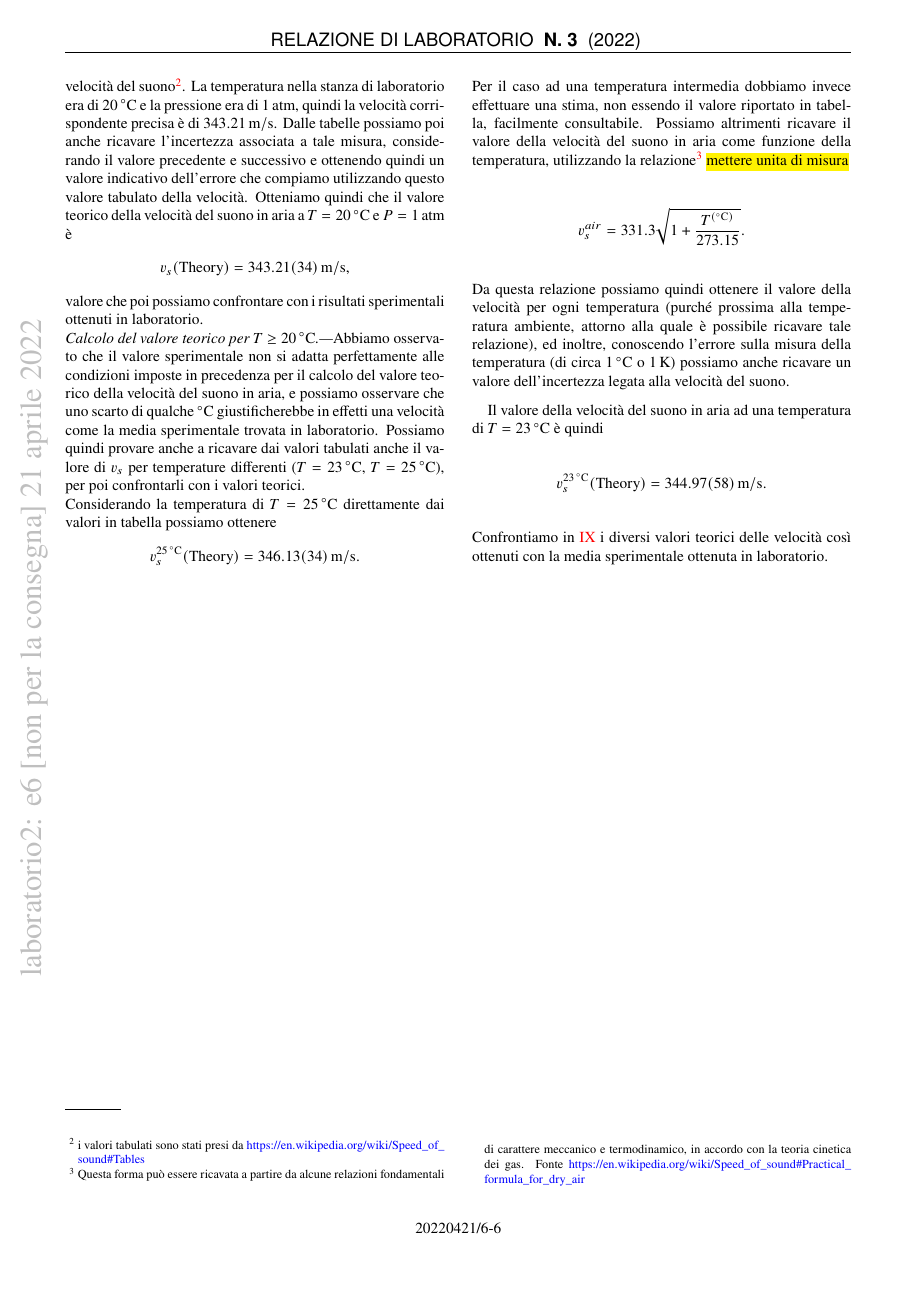
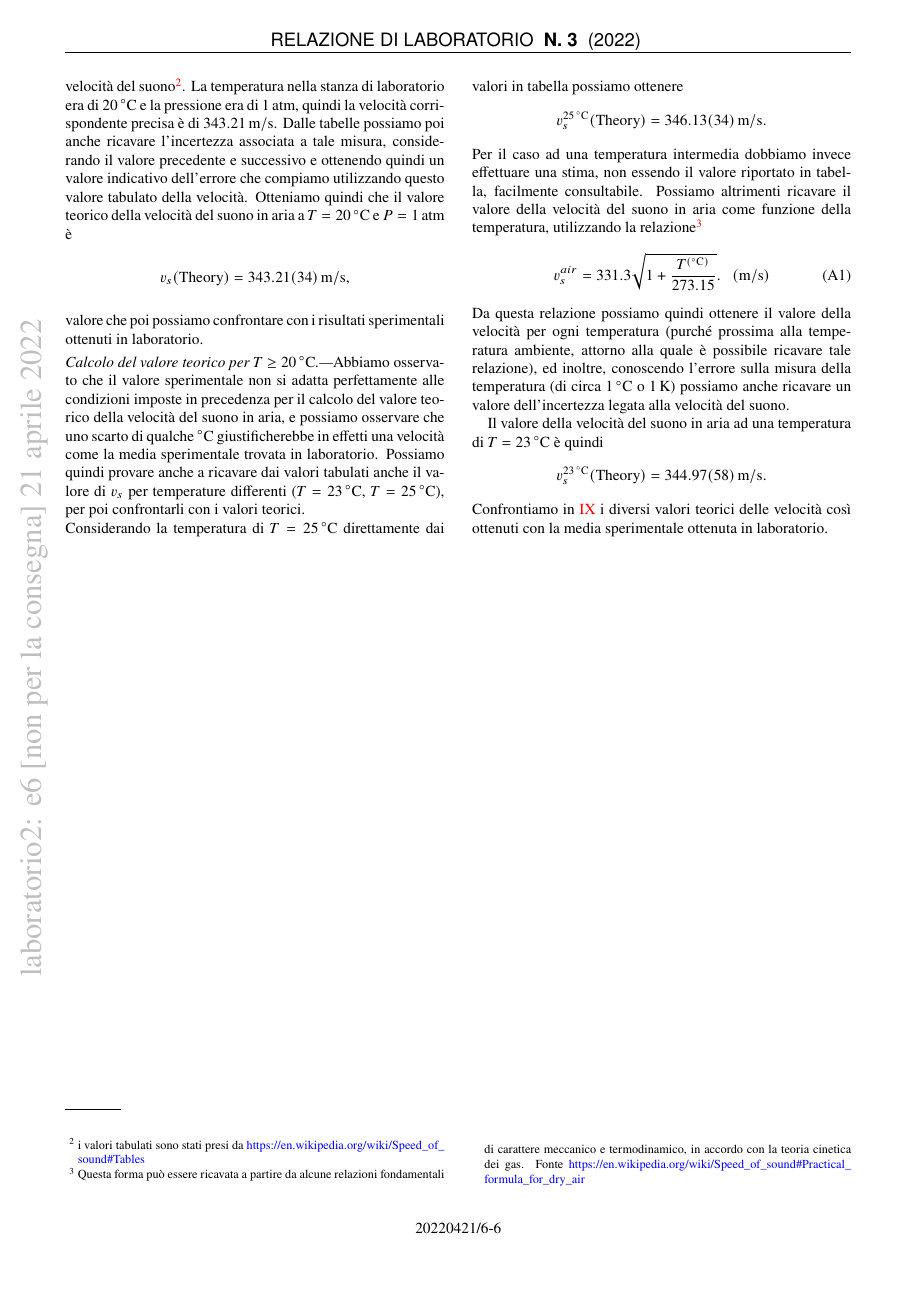
Before and after one commit to mattiasotgia/Lab2, a LaTeX paper (esperienza_6__velocita_suono/relazione/esperienza_6_2022_03_20.tex): page 6 of 6. Compiled offline with pdfLaTeX.

Commit message:
relazione (A1)

```diff
--- a/esperienza_6__velocita_suono/relazione/esperienza_6_2022_03_20.tex
+++ b/esperienza_6__velocita_suono/relazione/esperienza_6_2022_03_20.tex
@@ -222,7 +222,7 @@ Una stima teorica della velocità del suono in aria, utilizzata poi in figura \r
 \noindent\textit{Calcolo del valore teorico per $T \geq \SI{20}{\celsius}$.---}Abbiamo osservato che il valore sperimentale non si adatta perfettamente alle condizioni imposte in precedenza per il calcolo del valore teorico della velocità del suono in aria, e possiamo osservare che uno scarto di qualche \si[]{\celsius} giustificherebbe in effetti una velocità come la media sperimentale trovata in laboratorio. Possiamo quindi provare anche a ricavare dai valori tabulati anche il valore di $v_s$ per temperature differenti ($T=\SI{23}{\celsius}$, $T=\SI{25}{\celsius}$), per poi confrontarli con i valori teorici. \\
 Considerando la temperatura di $T=\SI{25}{\celsius}$ direttamente dai valori in tabella possiamo ottenere \[v_s^{\SI{25}{\celsius}}(\text{Theory})=\SI{346.130(335)}{\metre\per\second}.\]
 Per il caso ad una temperatura intermedia dobbiamo invece effettuare una stima, non essendo il valore riportato in tabella, facilmente consultabile.
-Possiamo altrimenti ricavare il valore della velocità del suono in aria come funzione della temperatura, utilizzando la relazione\footnote{Questa forma può essere ricavata a partire da alcune relazioni fondamentali di carattere meccanico e termodinamico, in accordo con la teoria cinetica dei gas. Fonte \url{https://en.wikipedia.org/wiki/Speed_of_sound\#Practical_formula_for_dry_air}} \hl{mettere unita di misura} \[v_s^{air} = 331.3\sqrt{1+\frac{T^{(\si{\celsius})}}{273.15}}.\] Da questa relazione possiamo quindi ottenere il valore della velocità per ogni temperatura (purché prossima alla temperatura ambiente, attorno alla quale è possibile ricavare tale relazione), ed inoltre, conoscendo l'errore sulla misura della temperatura (di circa \SI{1}{\celsius} o \SI{1}{\kelvin}) possiamo anche ricavare un valore dell'incertezza legata alla velocità del suono.
+Possiamo altrimenti ricavare il valore della velocità del suono in aria come funzione della temperatura, utilizzando la relazione\footnote{Questa forma può essere ricavata a partire da alcune relazioni fondamentali di carattere meccanico e termodinamico, in accordo con la teoria cinetica dei gas. Fonte \url{https://en.wikipedia.org/wiki/Speed_of_sound\#Practical_formula_for_dry_air}}\begin{equation}v_s^{air} = 331.3\sqrt{1+\frac{T^{(\si{\celsius})}}{273.15}}.~~~(\si{\metre\per\second})\end{equation} Da questa relazione possiamo quindi ottenere il valore della velocità per ogni temperatura (purché prossima alla temperatura ambiente, attorno alla quale è possibile ricavare tale relazione), ed inoltre, conoscendo l'errore sulla misura della temperatura (di circa \SI{1}{\celsius} o \SI{1}{\kelvin}) possiamo anche ricavare un valore dell'incertezza legata alla velocità del suono.
 
 Il valore della velocità del suono in aria ad una temperatura di $T=\SI{23}{\celsius}$ è quindi \[v_s^{\SI{23}{\celsius}}(\text{Theory})=\SI{344.9663248878187 +- 0.5824182422553077}{\metre\per\second}.\] Confrontiamo in \ref{sec:conclusion_compute} i diversi valori teorici delle velocità così ottenuti con la media sperimentale ottenuta in laboratorio.
 
```
Also changed, not shown: esperienza_6__velocita_suono/relazione/esperienza_6_2022_03_20.pdf.
